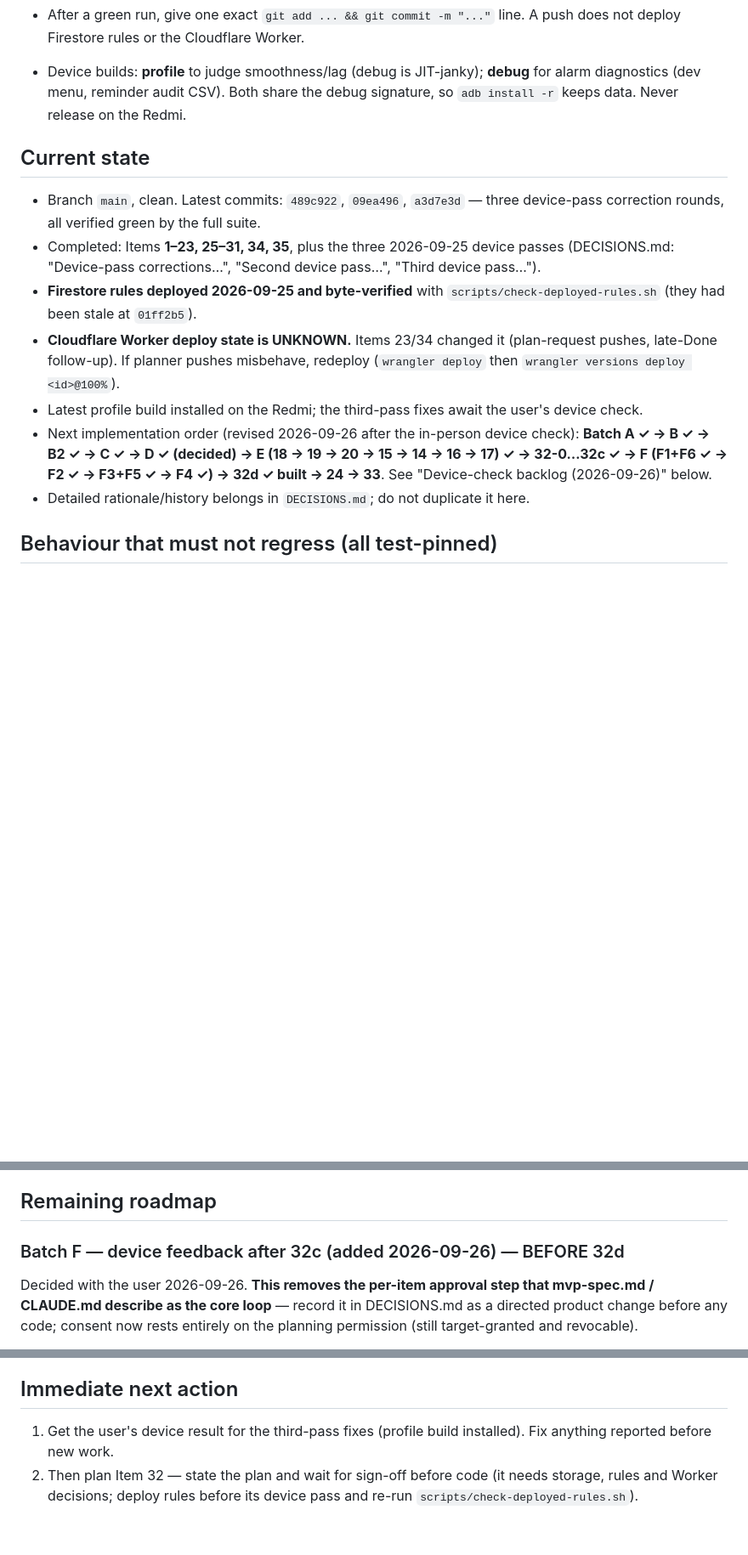
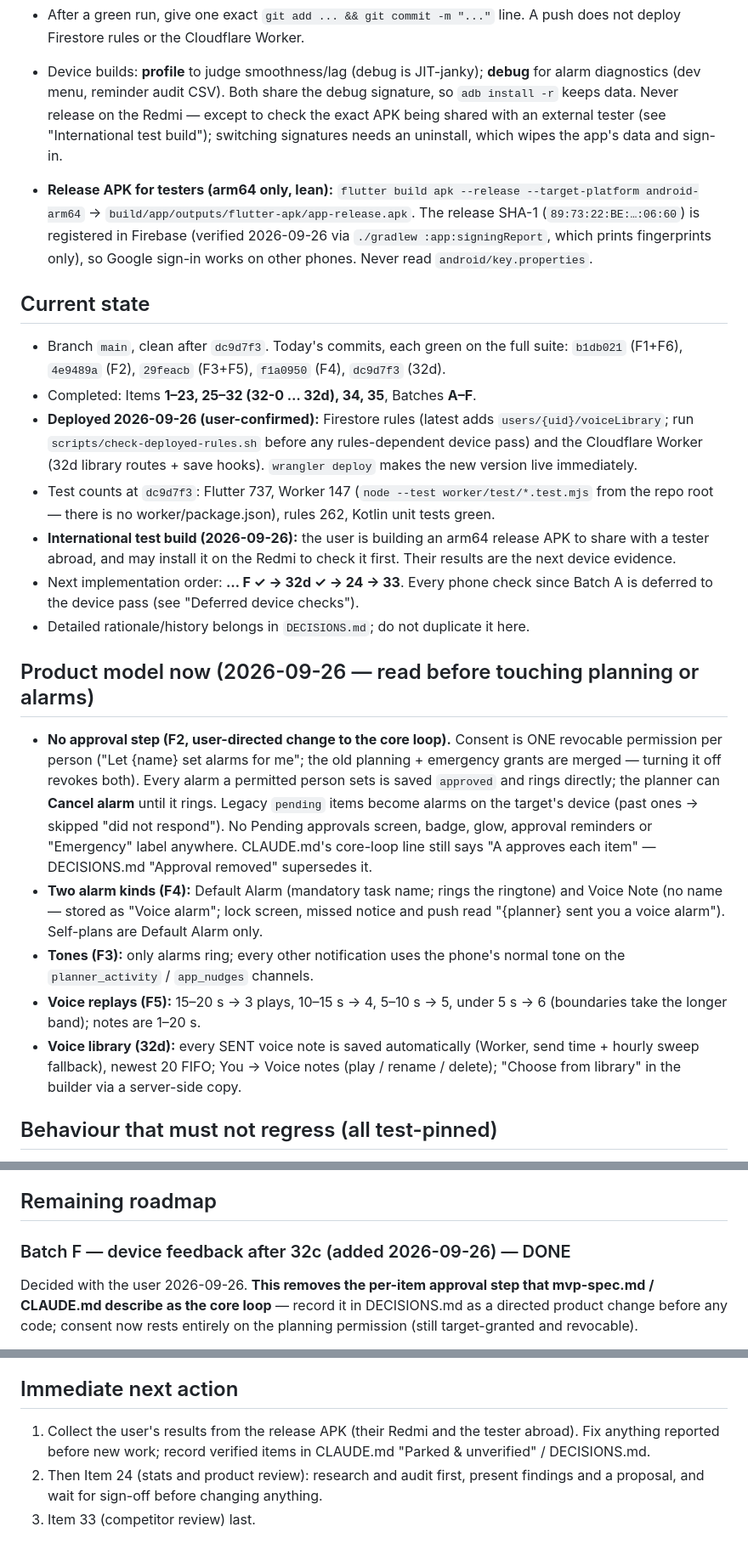
Before and after one commit to RedWaffle007/time-app, a Markdown page: handoff.md, 3 parts joined by grey strips. Shown at 85% size. GitHub-like rendering; blank space fills up the shorter version.

Commit message:
Update handoff for end of 2026-09-26

```diff
--- a/handoff.md
+++ b/handoff.md
@@ -27,26 +27,60 @@
   A push does not deploy Firestore rules or the Cloudflare Worker.
 - Device builds: **profile** to judge smoothness/lag (debug is JIT-janky);
   **debug** for alarm diagnostics (dev menu, reminder audit CSV). Both share the
-  debug signature, so `adb install -r` keeps data. Never release on the Redmi.
+  debug signature, so `adb install -r` keeps data. Never release on the Redmi —
+  except to check the exact APK being shared with an external tester (see
+  "International test build"); switching signatures needs an uninstall, which
+  wipes the app's data and sign-in.
+- **Release APK for testers (arm64 only, lean):**
+  `flutter build apk --release --target-platform android-arm64` →
+  `build/app/outputs/flutter-apk/app-release.apk`. The release SHA-1
+  (`89:73:22:BE:…:06:60`) is registered in Firebase (verified 2026-09-26 via
+  `./gradlew :app:signingReport`, which prints fingerprints only), so Google
+  sign-in works on other phones. Never read `android/key.properties`.
 
 ## Current state
 
-- Branch `main`, clean. Latest commits: `489c922`, `09ea496`, `a3d7e3d` — three
-  device-pass correction rounds, all verified green by the full suite.
-- Completed: Items **1–23, 25–31, 34, 35**, plus the three 2026-09-25 device
-  passes (DECISIONS.md: "Device-pass corrections…", "Second device pass…",
-  "Third device pass…").
-- **Firestore rules deployed 2026-09-25 and byte-verified** with
-  `scripts/check-deployed-rules.sh` (they had been stale at `01ff2b5`).
-- **Cloudflare Worker deploy state is UNKNOWN.** Items 23/34 changed it
-  (plan-request pushes, late-Done follow-up). If planner pushes misbehave,
-  redeploy (`wrangler deploy` then `wrangler versions deploy <id>@100%`).
-- Latest profile build installed on the Redmi; the third-pass fixes await the
-  user's device check.
-- Next implementation order (revised 2026-09-26 after the in-person device
-  check): **Batch A ✓ → B ✓ → B2 ✓ → C ✓ → D ✓ (decided) → E (18 → 19 → 20 → 15 → 14 → 16 → 17) ✓ → 32-0…32c ✓ → F (F1+F6 ✓ → F2 ✓ → F3+F5 ✓ → F4 ✓) → 32d ✓ built → 24 → 33**. See "Device-check
-  backlog (2026-09-26)" below.
+- Branch `main`, clean after `dc9d7f3`. Today's commits, each green on the full
+  suite: `b1db021` (F1+F6), `4e9489a` (F2), `29feacb` (F3+F5), `f1a0950` (F4),
+  `dc9d7f3` (32d).
+- Completed: Items **1–23, 25–32 (32-0 … 32d), 34, 35**, Batches **A–F**.
+- **Deployed 2026-09-26 (user-confirmed):** Firestore rules (latest adds
+  `users/{uid}/voiceLibrary`; run `scripts/check-deployed-rules.sh` before any
+  rules-dependent device pass) and the Cloudflare Worker (32d library routes +
+  save hooks). `wrangler deploy` makes the new version live immediately.
+- Test counts at `dc9d7f3`: Flutter 737, Worker 147 (`node --test
+  worker/test/*.test.mjs` from the repo root — there is no worker/package.json),
+  rules 262, Kotlin unit tests green.
+- **International test build (2026-09-26):** the user is building an arm64
+  release APK to share with a tester abroad, and may install it on the Redmi
+  to check it first. Their results are the next device evidence.
+- Next implementation order: **… F ✓ → 32d ✓ → 24 → 33**. Every phone check
+  since Batch A is deferred to the device pass (see "Deferred device checks").
 - Detailed rationale/history belongs in `DECISIONS.md`; do not duplicate it here.
+
+## Product model now (2026-09-26 — read before touching planning or alarms)
+
+- **No approval step (F2, user-directed change to the core loop).** Consent is
+  ONE revocable permission per person ("Let {name} set alarms for me"; the old
+  planning + emergency grants are merged — turning it off revokes both). Every
+  alarm a permitted person sets is saved `approved` and rings directly; the
+  planner can **Cancel alarm** until it rings. Legacy `pending` items become
+  alarms on the target's device (past ones → skipped "did not respond"). No
+  Pending approvals screen, badge, glow, approval reminders or "Emergency"
+  label anywhere. CLAUDE.md's core-loop line still says "A approves each item" —
+  DECISIONS.md "Approval removed" supersedes it.
+- **Two alarm kinds (F4):** Default Alarm (mandatory task name; rings the
+  ringtone) and Voice Note (no name — stored as "Voice alarm"; lock screen,
+  missed notice and push read "{planner} sent you a voice alarm"). Self-plans
+  are Default Alarm only.
+- **Tones (F3):** only alarms ring; every other notification uses the phone's
+  normal tone on the `planner_activity` / `app_nudges` channels.
+- **Voice replays (F5):** 15–20 s → 3 plays, 10–15 s → 4, 5–10 s → 5,
+  under 5 s → 6 (boundaries take the longer band); notes are 1–20 s.
+- **Voice library (32d):** every SENT voice note is saved automatically
+  (Worker, send time + hourly sweep fallback), newest 20 FIFO; You → Voice
+  notes (play / rename / delete); "Choose from library" in the builder via a
+  server-side copy.
 
 ## Behaviour that must not regress (all test-pinned)
 
@@ -258,7 +317,7 @@ Batch E — build, one item at a time, thorough regression tests each:
 
 ## Remaining roadmap
 
-### Batch F — device feedback after 32c (added 2026-09-26) — BEFORE 32d
+### Batch F — device feedback after 32c (added 2026-09-26) — DONE
 
 Decided with the user 2026-09-26. **This removes the per-item approval step
 that mvp-spec.md / CLAUDE.md describe as the core loop** — record it in
@@ -430,8 +489,9 @@ Steps (each its own tests + commit):
 
 ## Immediate next action
 
-1. Get the user's device result for the third-pass fixes (profile build
-   installed). Fix anything reported before new work.
-2. Then plan Item 32 — state the plan and wait for sign-off before code (it
-   needs storage, rules and Worker decisions; deploy rules before its device
-   pass and re-run `scripts/check-deployed-rules.sh`).
+1. Collect the user's results from the release APK (their Redmi and the
+   tester abroad). Fix anything reported before new work; record verified
+   items in CLAUDE.md "Parked & unverified" / DECISIONS.md.
+2. Then Item 24 (stats and product review): research and audit first, present
+   findings and a proposal, and wait for sign-off before changing anything.
+3. Item 33 (competitor review) last.
```
Also changed, not shown: other parts of handoff.md (+30 -5 lines).
